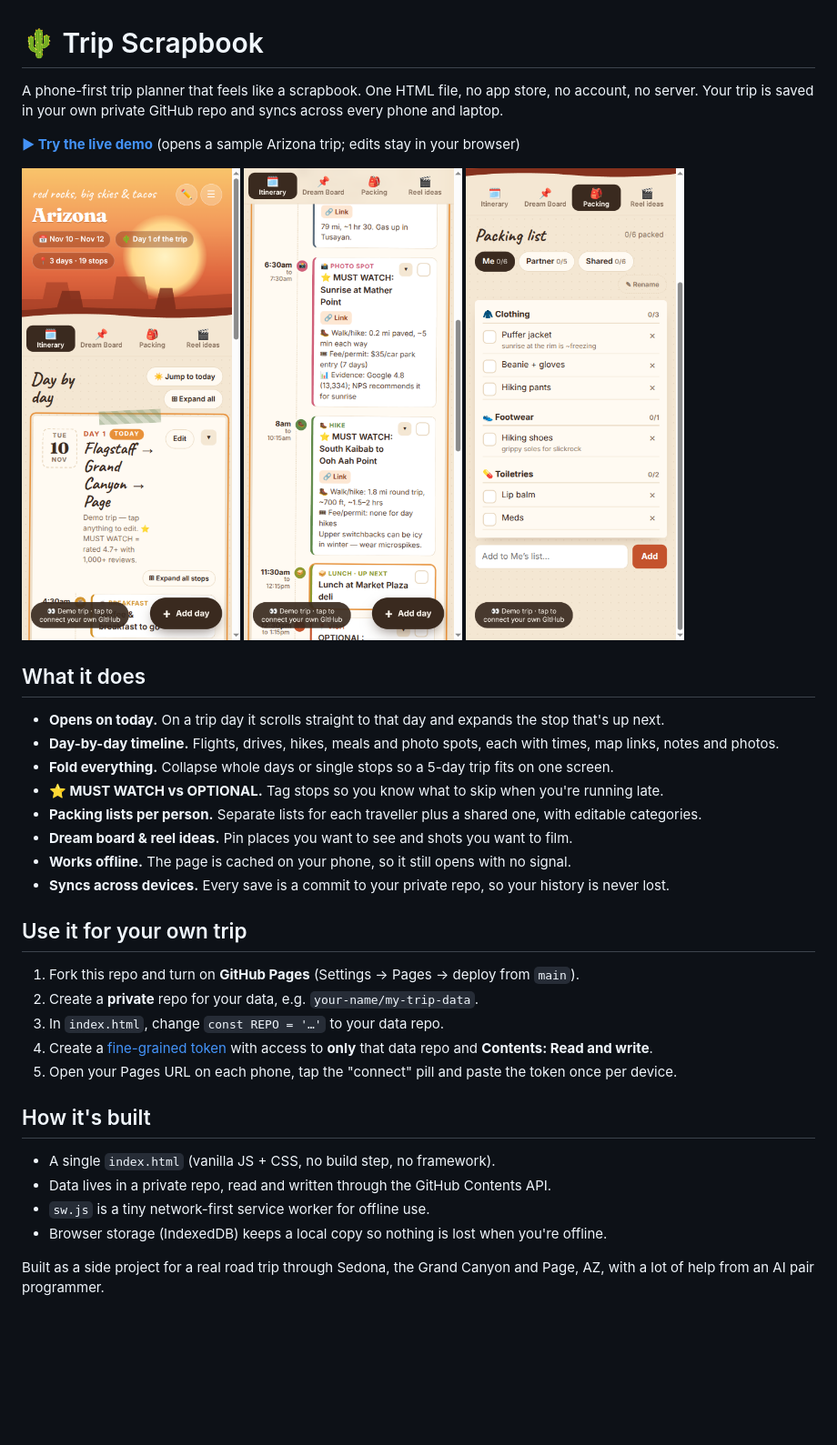
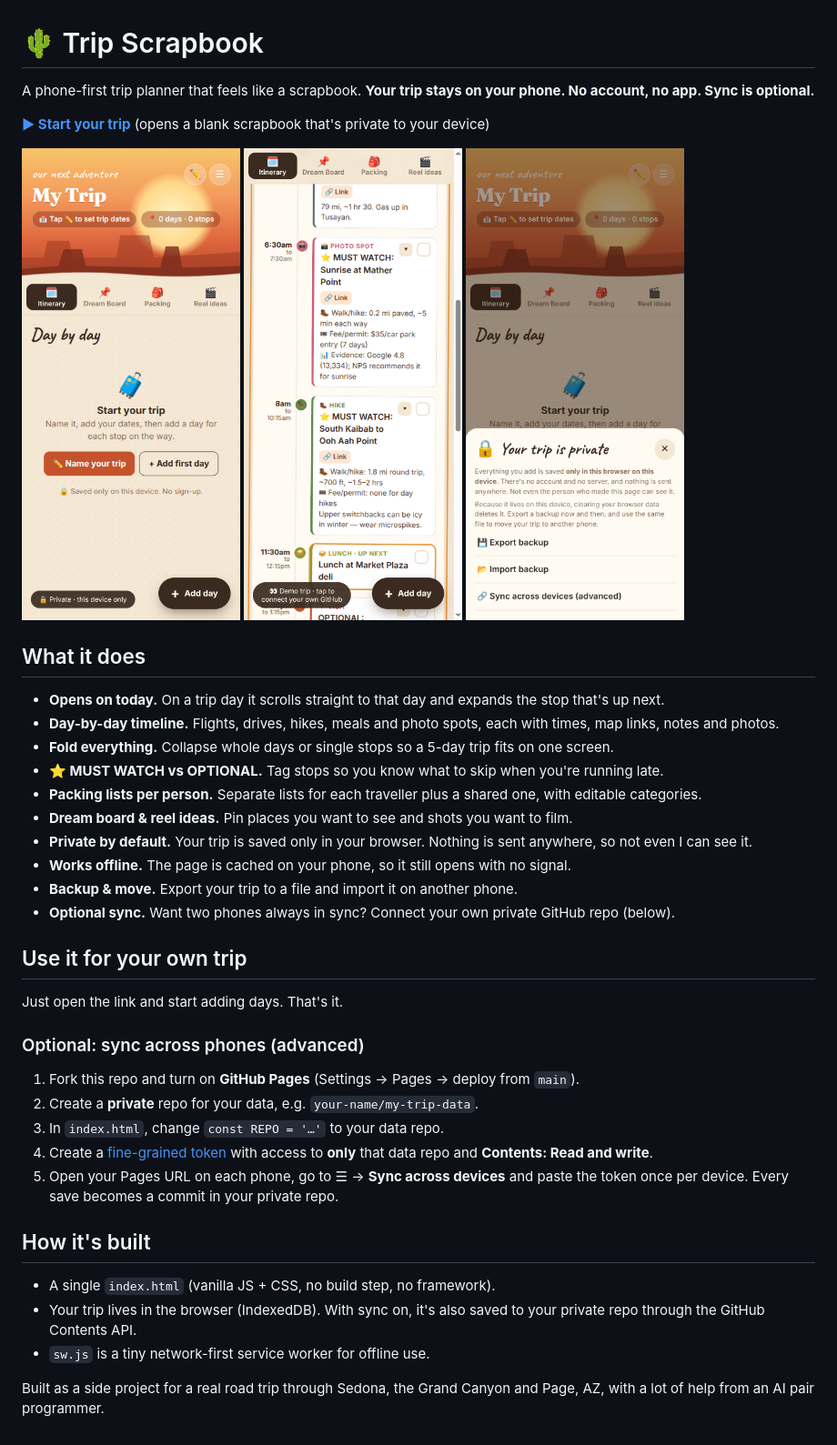
Before and after one commit to nidhicj/arizona-scrapbook, a Markdown page: README.md, the part around the change. Shown at 91% size. Drawn GitHub-style; pictures changed too: docs/1-home.png, docs/3-packing.png (deleted), docs/3-private.png (added); blank space fills up the shorter version.

Commit message:
Blank private-by-default start for new visitors; README update
Co-Authored-By: Claude Opus 5.5 <noreply@anthropic.com>

```diff
--- a/README.md
+++ b/README.md
@@ -1,13 +1,13 @@
 # 🌵 Trip Scrapbook
 
-A phone-first trip planner that feels like a scrapbook. One HTML file, no app store, no account, no server. Your trip is saved in your own private GitHub repo and syncs across every phone and laptop.
+A phone-first trip planner that feels like a scrapbook. **Your trip stays on your phone. No account, no app. Sync is optional.**
 
-**[▶ Try the live demo](https://nidhicj.github.io/arizona-scrapbook/)** (opens a sample Arizona trip; edits stay in your browser)
+**[▶ Start your trip](https://nidhicj.github.io/arizona-scrapbook/)** (opens a blank scrapbook that's private to your device)
 
 <p>
-  <img src="docs/1-home.png" width="240" alt="Itinerary overview">
-  <img src="docs/2-day.png" width="240" alt="A day's timeline with MUST WATCH stops">
-  <img src="docs/3-packing.png" width="240" alt="Per-person packing lists">
+  <img src="docs/1-home.png" width="240" alt="A blank scrapbook, ready for your trip">
+  <img src="docs/2-day.png" width="240" alt="A filled-in day with MUST WATCH stops">
+  <img src="docs/3-private.png" width="240" alt="Your trip is private to your device">
 </p>
 
 ## What it does
@@ -18,22 +18,27 @@ A phone-first trip planner that feels like a scrapbook. One HTML file, no app st
 - **⭐ MUST WATCH vs OPTIONAL.** Tag stops so you know what to skip when you're running late.
 - **Packing lists per person.** Separate lists for each traveller plus a shared one, with editable categories.
 - **Dream board & reel ideas.** Pin places you want to see and shots you want to film.
+- **Private by default.** Your trip is saved only in your browser. Nothing is sent anywhere, so not even I can see it.
 - **Works offline.** The page is cached on your phone, so it still opens with no signal.
-- **Syncs across devices.** Every save is a commit to your private repo, so your history is never lost.
+- **Backup & move.** Export your trip to a file and import it on another phone.
+- **Optional sync.** Want two phones always in sync? Connect your own private GitHub repo (below).
 
 ## Use it for your own trip
+
+Just open the link and start adding days. That's it.
+
+### Optional: sync across phones (advanced)
 
 1. Fork this repo and turn on **GitHub Pages** (Settings → Pages → deploy from `main`).
 2. Create a **private** repo for your data, e.g. `your-name/my-trip-data`.
 3. In `index.html`, change `const REPO = '…'` to your data repo.
 4. Create a [fine-grained token](https://github.com/settings/personal-access-tokens/new) with access to **only** that data repo and **Contents: Read and write**.
-5. Open your Pages URL on each phone, tap the "connect" pill and paste the token once per device.
+5. Open your Pages URL on each phone, go to ☰ → **Sync across devices** and paste the token once per device. Every save becomes a commit in your private repo.
 
 ## How it's built
 
 - A single `index.html` (vanilla JS + CSS, no build step, no framework).
-- Data lives in a private repo, read and written through the GitHub Contents API.
+- Your trip lives in the browser (IndexedDB). With sync on, it's also saved to your private repo through the GitHub Contents API.
 - `sw.js` is a tiny network-first service worker for offline use.
-- Browser storage (IndexedDB) keeps a local copy so nothing is lost when you're offline.
 
 Built as a side project for a real road trip through Sedona, the Grand Canyon and Page, AZ, with a lot of help from an AI pair programmer.
```
Also changed, not shown: 1 other file.
